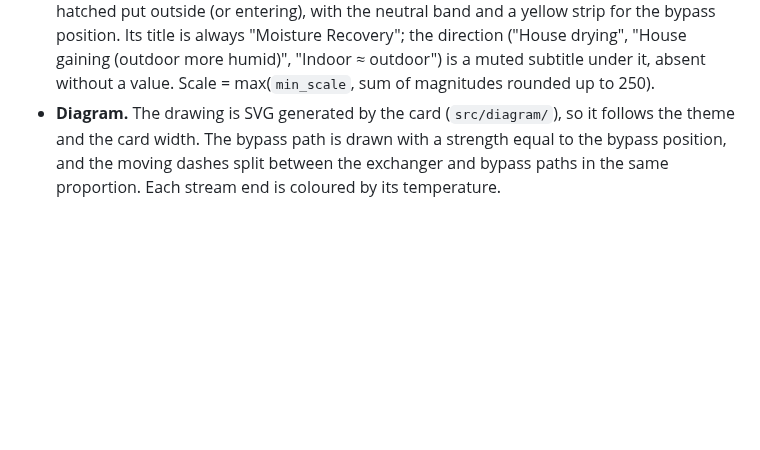
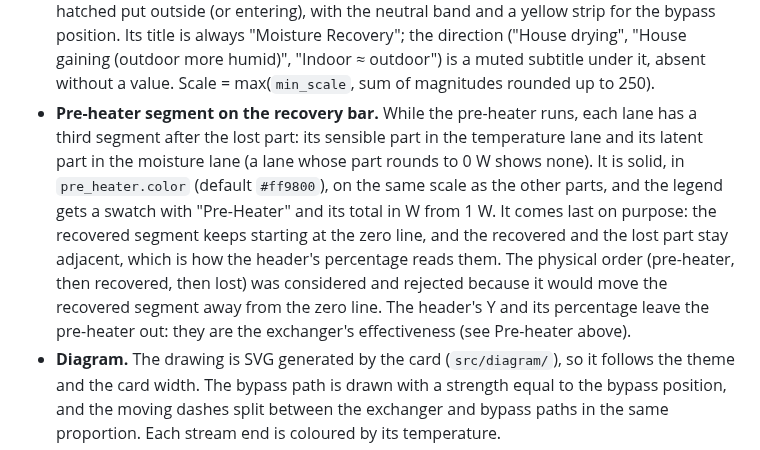
Before and after one commit to peeter123/hrv-ventilation-card, a Markdown page: docs/hrv-ventilation.md, the part around the change. Rendered like a GitHub page; blank space fills up the shorter version.

```diff
--- a/docs/hrv-ventilation.md
+++ b/docs/hrv-ventilation.md
@@ -198,6 +198,14 @@ All rates in g/h, signed, relative to the outdoor air: **extracted = recovered +
   always "Moisture Recovery"; the direction ("House drying", "House gaining (outdoor more humid)", "Indoor ≈
   outdoor") is a muted subtitle under it, absent without a value. Scale = max(`min_scale`, sum of magnitudes rounded
   up to 250).
+- **Pre-heater segment on the recovery bar.** While the pre-heater runs, each lane has a third segment after the lost
+  part: its sensible part in the temperature lane and its latent part in the moisture lane (a lane whose part rounds
+  to 0 W shows none). It is solid, in `pre_heater.color` (default `#ff9800`), on the same scale as the other parts,
+  and the legend gets a swatch with "Pre-Heater" and its total in W from 1 W. It comes last on purpose: the recovered
+  segment keeps starting at the zero line, and the recovered and the lost part stay adjacent, which is how the
+  header's percentage reads them. The physical order (pre-heater, then recovered, then lost) was considered and
+  rejected because it would move the recovered segment away from the zero line. The header's Y and its percentage
+  leave the pre-heater out: they are the exchanger's effectiveness (see Pre-heater above).
 - **Diagram.** The drawing is SVG generated by the card (`src/diagram/`), so it follows the theme and the card width.
   The bypass path is drawn with a strength equal to the bypass position, and the moving dashes split between the
   exchanger and bypass paths in the same proportion. Each stream end is coloured by its temperature.
```
Also changed, not shown: README.md (+1 -1 lines).
